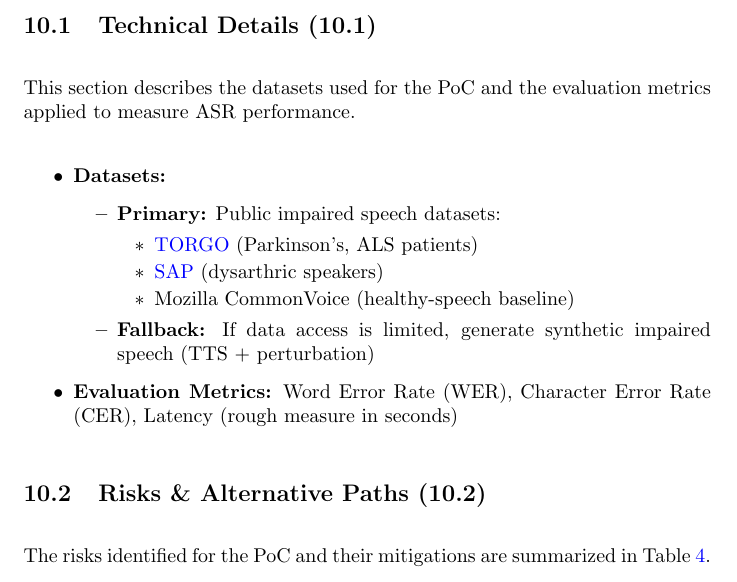
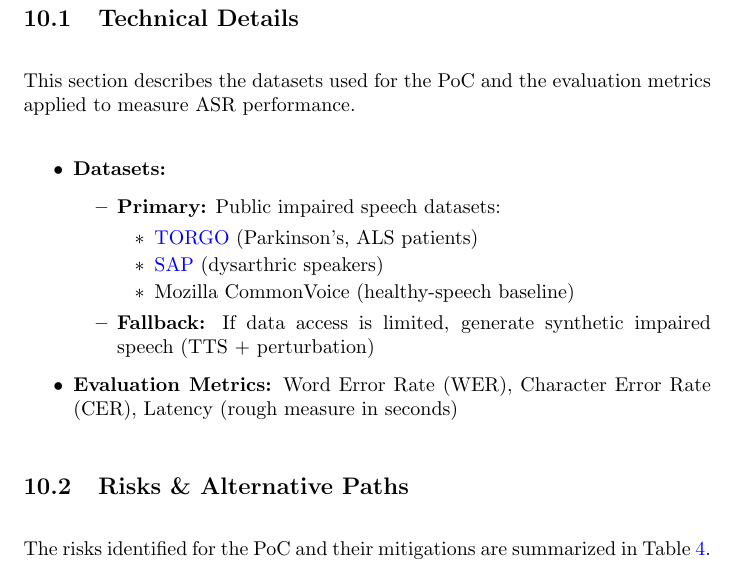
Before and after one commit to speech-buddies/VoiceBridge, a LaTeX document (docs/DevelopmentPlan/DevelopmentPlan.tex): part of page 9 of 15, cut so that both start at the same text. Compiled offline with pdfLaTeX.

Commit message:
Fixed titles

```diff
--- a/docs/DevelopmentPlan/DevelopmentPlan.tex
+++ b/docs/DevelopmentPlan/DevelopmentPlan.tex
@@ -304,7 +304,7 @@ Week & Activities \\
 
 
 
-\subsection{Technical Details (10.1)}
+\subsection{Technical Details}
 
 This section describes the datasets used for the PoC and the evaluation metrics applied to measure ASR performance.
 
@@ -322,7 +322,7 @@ This section describes the datasets used for the PoC and the evaluation metrics
     \item \textbf{Evaluation Metrics:} Word Error Rate (WER), Character Error Rate (CER), Latency (rough measure in seconds)
 \end{itemize}
 
-\subsection{Risks \& Alternative Paths (10.2)}
+\subsection{Risks \& Alternative Paths}
 
 The risks identified for the PoC and their mitigations are summarized in Table~\ref{tab:risks}.
 
```
Also changed, not shown: docs/DevelopmentPlan/DevelopmentPlan.pdf.
